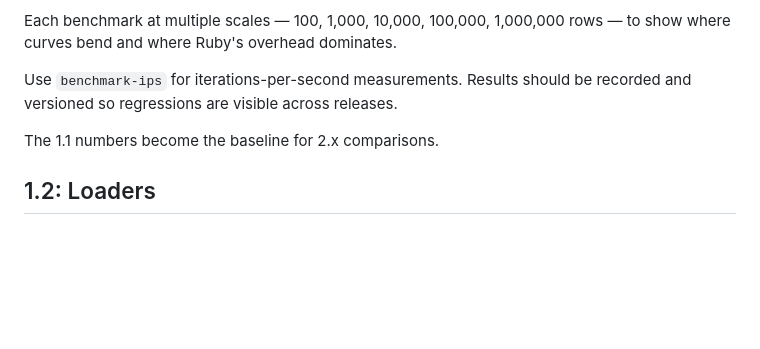
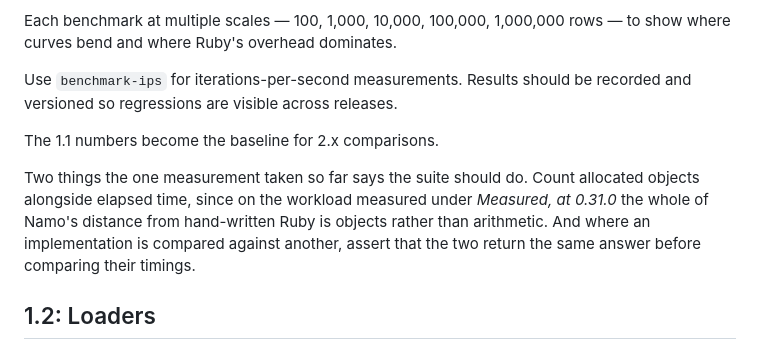
Before and after one commit to thoran/namo, a Markdown page: ROADMAP.md, the part around one of its changes. Drawn GitHub-style; blank space fills up the shorter version.

```diff
--- a/ROADMAP.md
+++ b/ROADMAP.md
@@ -1302,6 +1384,13 @@ Use `benchmark-ips` for iterations-per-second measurements. Results should be re
 
 The 1.1 numbers become the baseline for 2.x comparisons.
 
+Two things the one measurement taken so far says the suite should do. Count
+allocated objects alongside elapsed time, since on the workload measured under
+*Measured, at 0.31.0* the whole of Namo's distance from hand-written Ruby is
+objects rather than arithmetic. And where an implementation is compared against
+another, assert that the two return the same answer before comparing their
+timings.
+
 ## 1.2: Loaders
 
 Optional requires for common data sources. No loader loaded by default. No dependencies added to Namo core.
```
Also changed, not shown: other parts of ROADMAP.md (+82 -0 lines).
